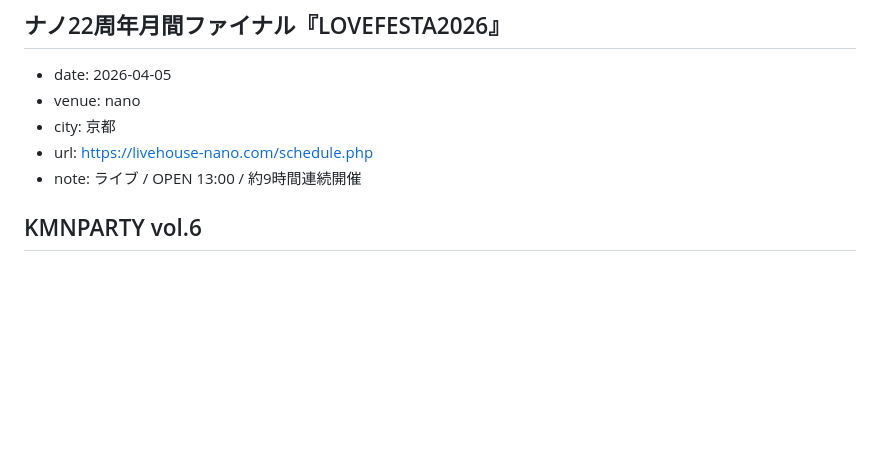
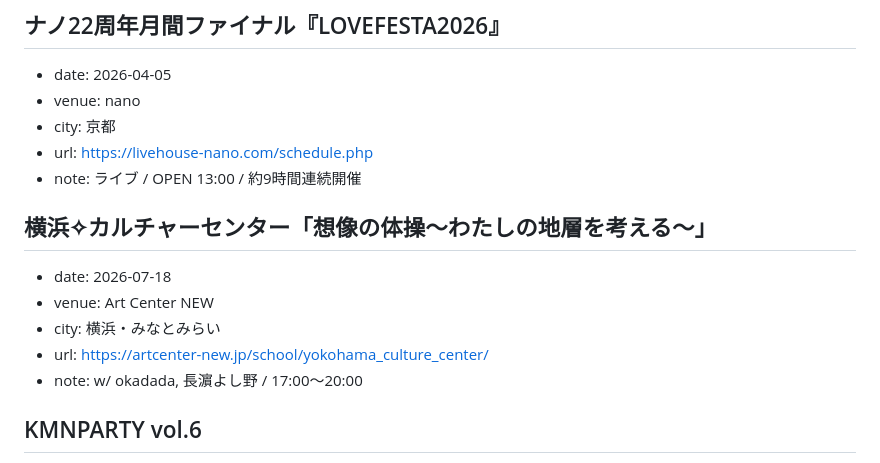
Before and after one commit to Arimuri/ITBS-site, a Markdown page: src/data/schedule.md, the part around the change. Rendered like a GitHub page; blank space fills up the shorter version.

Commit message:
Add schedule: 横浜✧カルチャーセンター 想像の体操
Co-Authored-By: Claude Opus 4.6 (1M context) <noreply@anthropic.com>

```diff
--- a/src/data/schedule.md
+++ b/src/data/schedule.md
@@ -45,6 +45,13 @@
 - city: 京都
 - url: https://livehouse-nano.com/schedule.php
 - note: ライブ / OPEN 13:00 / 約9時間連続開催
+
+## 横浜✧カルチャーセンター「想像の体操〜わたしの地層を考える〜」
+- date: 2026-07-18
+- venue: Art Center NEW
+- city: 横浜・みなとみらい
+- url: https://artcenter-new.jp/school/yokohama_culture_center/
+- note: w/ okadada, 長濵よし野 / 17:00〜20:00
 
 ## KMNPARTY vol.6
 - date: 2026-05-24
```
